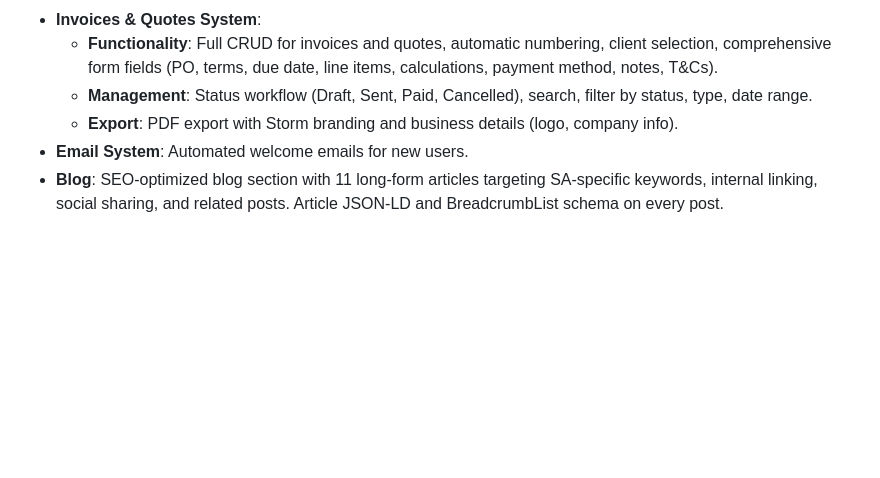
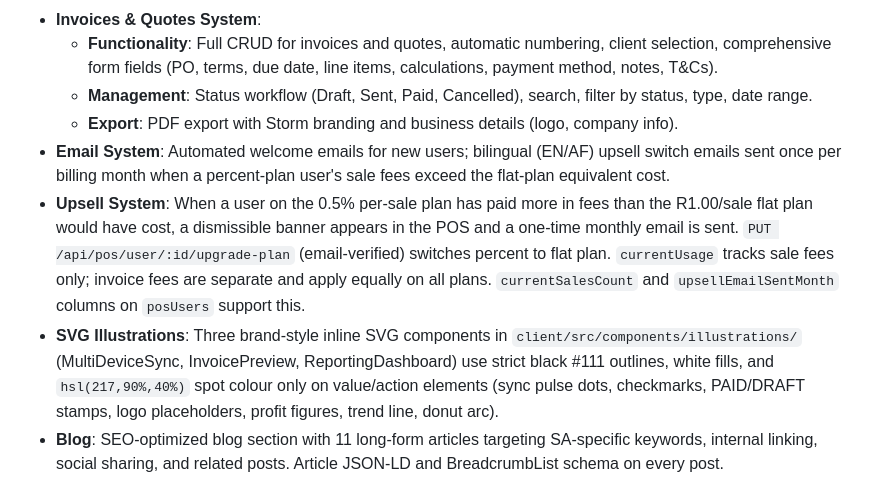
Before and after one commit to storm-za/Storm-POS, a Markdown page: replit.md, the part around the change. GitHub-like rendering; blank space fills up the shorter version.

Commit message:
Update upsell system to use sales fees only for plan comparison
Document changes to the upsell system in replit.md, clarifying that `currentUsage` tracks only sales fees and not invoice fees, and detailing the new upgrade-plan endpoint.

Replit-Commit-Author: Agent
Replit-Commit-Session-Id: 7486f567-e370-4b5a-92f2-e110ad1ab4a4
Replit-Commit-Checkpoint-Type: full_checkpoint
Replit-Commit-Event-Id: dbf9b8c2-c144-4ec7-960b-3842fa976101
Replit-Commit-Screenshot-Url: https://storage.googleapis.com/screenshot-production-us-central1/99f96123-f52a-4808-ac41-7b92840ae3fc/7486f567-e370-4b5a-92f2-e110ad1ab4a4/e8qfq3S

```diff
--- a/replit.md
+++ b/replit.md
@@ -35,7 +35,9 @@ Preferred communication style: Simple, everyday language.
     - **Functionality**: Full CRUD for invoices and quotes, automatic numbering, client selection, comprehensive form fields (PO, terms, due date, line items, calculations, payment method, notes, T&Cs).
     - **Management**: Status workflow (Draft, Sent, Paid, Cancelled), search, filter by status, type, date range.
     - **Export**: PDF export with Storm branding and business details (logo, company info).
-- **Email System**: Automated welcome emails for new users.
+- **Email System**: Automated welcome emails for new users; bilingual (EN/AF) upsell switch emails sent once per billing month when a percent-plan user's sale fees exceed the flat-plan equivalent cost.
+- **Upsell System**: When a user on the 0.5% per-sale plan has paid more in fees than the R1.00/sale flat plan would have cost, a dismissible banner appears in the POS and a one-time monthly email is sent. `PUT /api/pos/user/:id/upgrade-plan` (email-verified) switches percent to flat plan. `currentUsage` tracks sale fees only; invoice fees are separate and apply equally on all plans. `currentSalesCount` and `upsellEmailSentMonth` columns on `posUsers` support this.
+- **SVG Illustrations**: Three brand-style inline SVG components in `client/src/components/illustrations/` (MultiDeviceSync, InvoicePreview, ReportingDashboard) use strict black #111 outlines, white fills, and `hsl(217,90%,40%)` spot colour only on value/action elements (sync pulse dots, checkmarks, PAID/DRAFT stamps, logo placeholders, profit figures, trend line, donut arc).
 - **Blog**: SEO-optimized blog section with 11 long-form articles targeting SA-specific keywords, internal linking, social sharing, and related posts. Article JSON-LD and BreadcrumbList schema on every post.
 - **SEO**: Full technical SEO audit implemented — correct canonical URLs, absolute og:url, Article schema on blog posts, FAQPage schema on Home/Web Development/POS, BreadcrumbList on all key pages, hreflang for English/Afrikaans help pages, dynamic blog sitemap, robots.txt via server (no duplicate static file).
 
```
